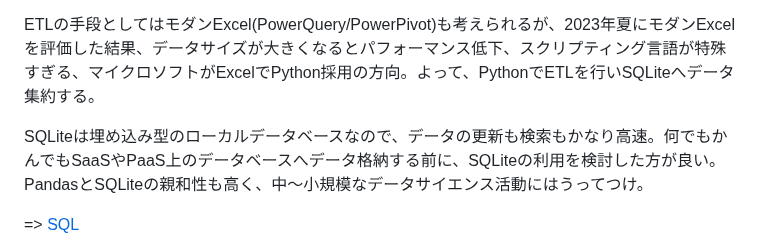
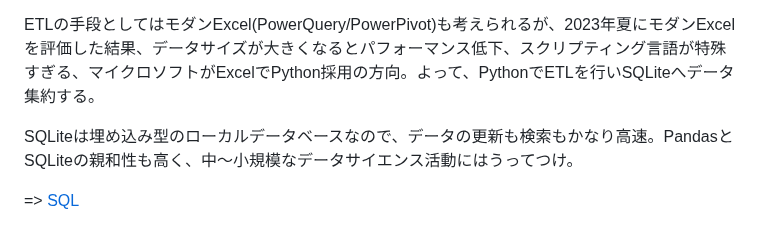
Before and after one commit to araobp/Learning-MarTech, a Markdown page: README.md, the part around the change. Rendered like a GitHub page.

```diff
--- a/README.md
+++ b/README.md
@@ -27,7 +27,7 @@
 
 ETLの手段としてはモダンExcel(PowerQuery/PowerPivot)も考えられるが、2023年夏にモダンExcelを評価した結果、データサイズが大きくなるとパフォーマンス低下、スクリプティング言語が特殊すぎる、マイクロソフトがExcelでPython採用の方向。よって、PythonでETLを行いSQLiteへデータ集約する。
 
-SQLiteは埋め込み型のローカルデータベースなので、データの更新も検索もかなり高速。何でもかんでもSaaSやPaaS上のデータベースへデータ格納する前に、SQLiteの利用を検討した方が良い。PandasとSQLiteの親和性も高く、中〜小規模なデータサイエンス活動にはうってつけ。
+SQLiteは埋め込み型のローカルデータベースなので、データの更新も検索もかなり高速。PandasとSQLiteの親和性も高く、中〜小規模なデータサイエンス活動にはうってつけ。
 
 => [SQL](sql)
 
```
